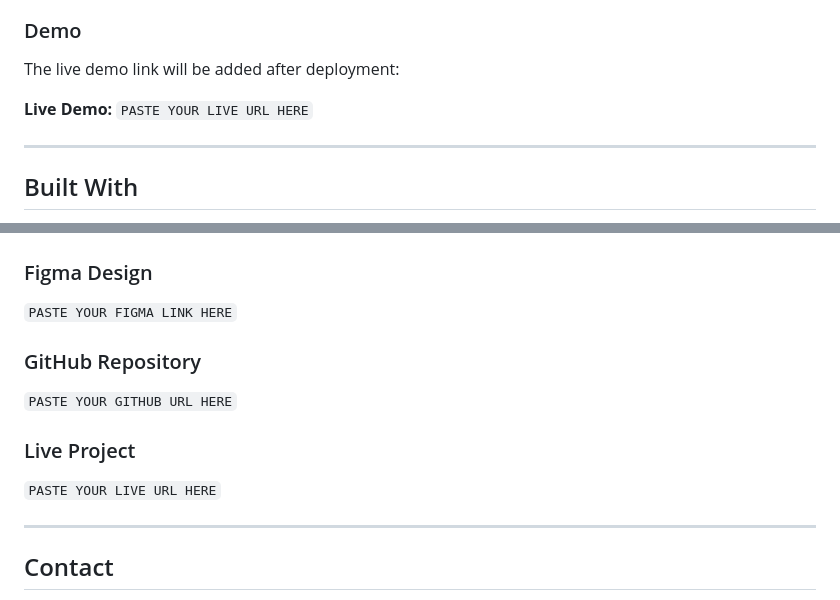
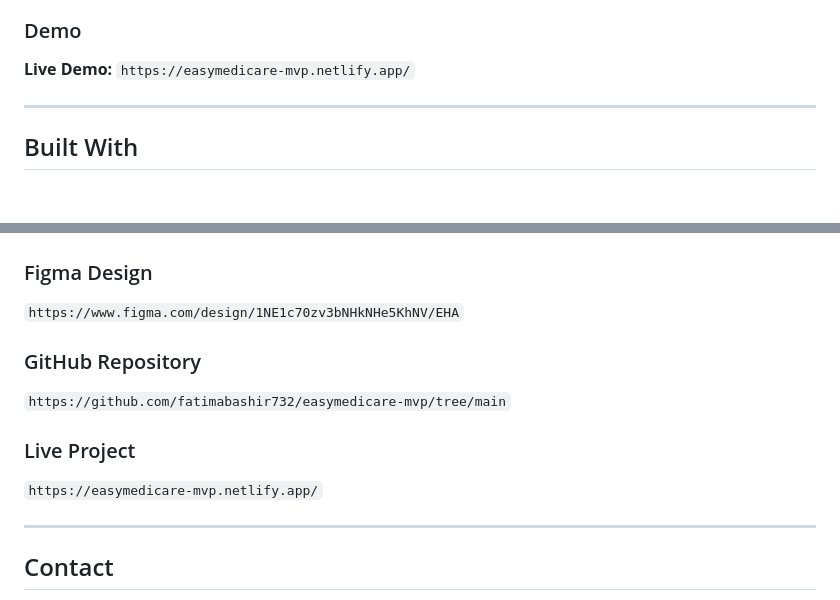
Before and after one commit to fatimabashir732/easymedicare-mvp, a Markdown page: README.md, 2 parts joined by grey strips. GitHub-like rendering; blank space fills up the shorter version.

Commit message:
Add live demo and Figma links to README
Updated the README with live demo and design links.

```diff
--- a/README.md
+++ b/README.md
@@ -49,9 +49,7 @@ The project combines UI/UX design in Figma with a basic front-end implementation
 
 ### Demo
 
-The live demo link will be added after deployment:
-
-**Live Demo:** `PASTE YOUR LIVE URL HERE`
+**Live Demo:** `https://easymedicare-mvp.netlify.app/`
 
 ---
 
@@ -208,15 +206,15 @@ Please do not enter real medical or sensitive personal information into the prot
 
 ### Figma Design
 
-`PASTE YOUR FIGMA LINK HERE`
+`https://www.figma.com/design/1NE1c70zv3bNHkNHe5KhNV/EHA`
 
 ### GitHub Repository
 
-`PASTE YOUR GITHUB URL HERE`
+`https://github.com/fatimabashir732/easymedicare-mvp/tree/main`
 
 ### Live Project
 
-`PASTE YOUR LIVE URL HERE`
+`https://easymedicare-mvp.netlify.app/`
 
 ---
 
```
